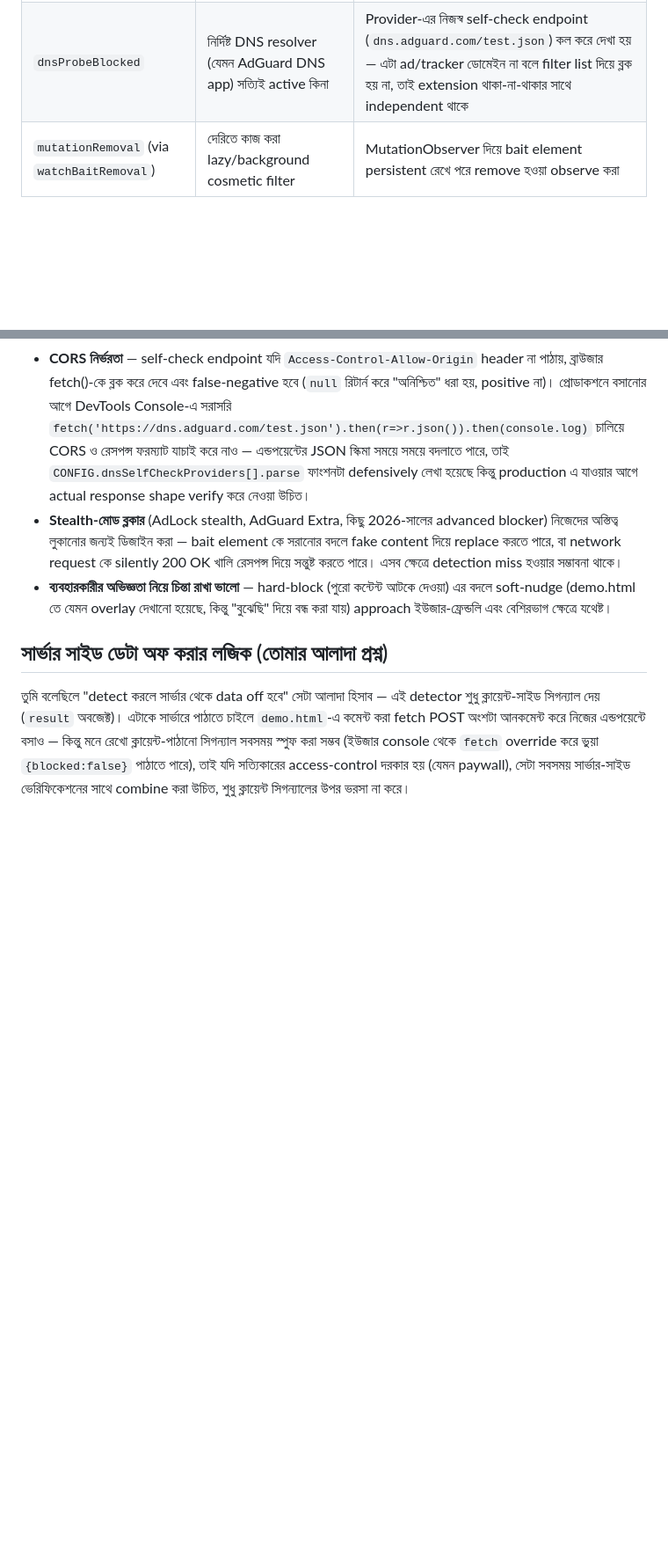
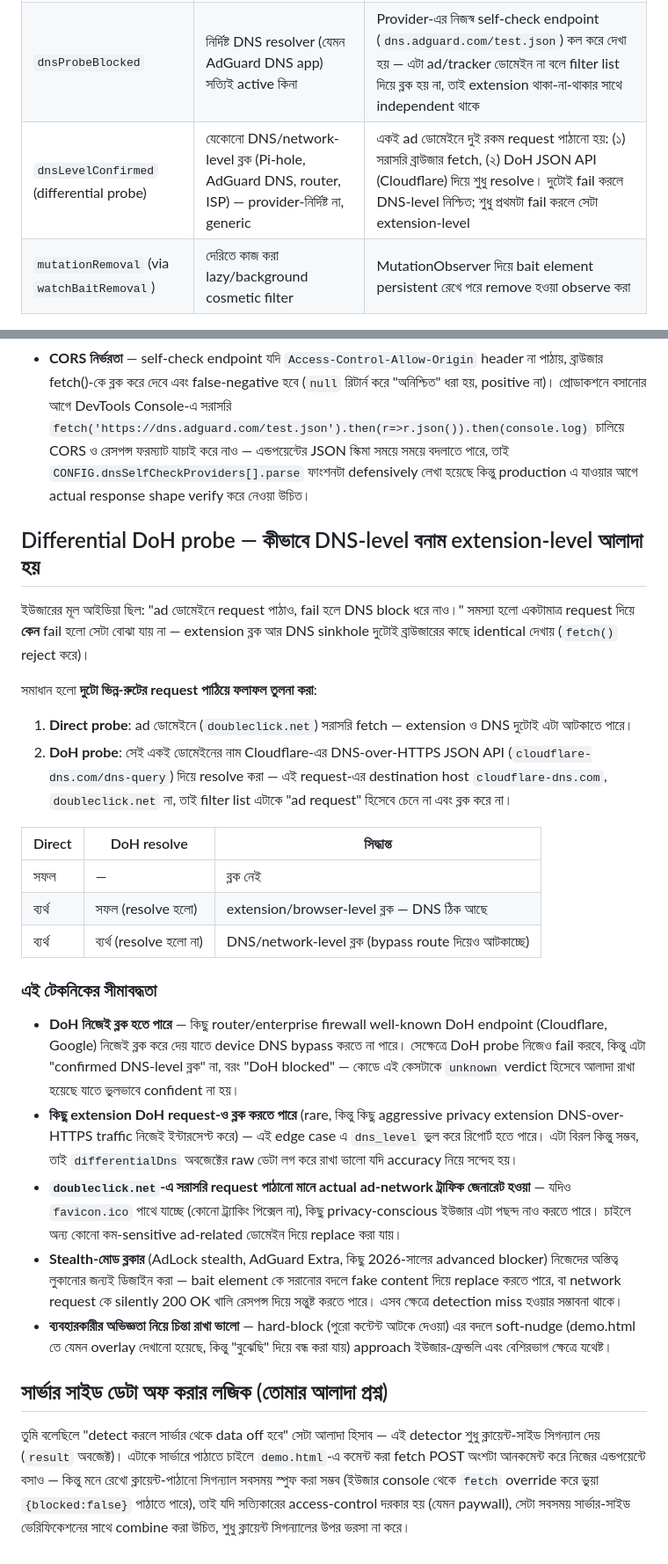
Before and after one commit to marufhossainkeyas11/adblock-detector, a Markdown page: README.md, 2 parts joined by grey strips. Shown at 88% size. Drawn GitHub-style; blank space fills up the shorter version.

Commit message:
Expand README with differential DoH probe details
Added explanation for differential DoH probing and its limitations.

```diff
--- a/README.md
+++ b/README.md
@@ -31,6 +31,7 @@ adblock-detector/
 | `localScriptBlocked` | Extension network-filter, filename-প্যাটার্ন rule | নিজের ডোমেইনে `ad_728.js` fetch করে দেখা হয় request block হয় কিনা |
 | `remoteScriptBlocked` | Filter list (EasyList/uAssets) যেগুলো Google Ads স্ক্রিপ্ট চেনে | `gpt.js`, `adsbygoogle.js` ইত্যাদি known URL fetch করে |
 | `dnsProbeBlocked` | নির্দিষ্ট DNS resolver (যেমন AdGuard DNS app) সত্যিই active কিনা | Provider-এর নিজস্ব self-check endpoint (`dns.adguard.com/test.json`) কল করে দেখা হয় — এটা ad/tracker ডোমেইন না বলে filter list দিয়ে ব্লক হয় না, তাই extension থাকা-না-থাকার সাথে independent থাকে |
+| `dnsLevelConfirmed` (differential probe) | যেকোনো DNS/network-level ব্লক (Pi-hole, AdGuard DNS, router, ISP) — provider-নির্দিষ্ট না, generic | একই ad ডোমেইনে দুই রকম request পাঠানো হয়: (১) সরাসরি ব্রাউজার fetch, (২) DoH JSON API (Cloudflare) দিয়ে শুধু resolve। দুটোই fail করলে DNS-level নিশ্চিত; শুধু প্রথমটা fail করলে সেটা extension-level |
 | `mutationRemoval` (via `watchBaitRemoval`) | দেরিতে কাজ করা lazy/background cosmetic filter | MutationObserver দিয়ে bait element persistent রেখে পরে remove হওয়া observe করা |
 
 ## কনফিডেন্স স্কোরিং কেন
@@ -69,6 +70,45 @@ adblock-detector/
   স্কিমা সময়ে সময়ে বদলাতে পারে, তাই `CONFIG.dnsSelfCheckProviders[].parse`
   ফাংশনটা defensively লেখা হয়েছে কিন্তু production এ যাওয়ার আগে
   actual response shape verify করে নেওয়া উচিত।
+
+## Differential DoH probe — কীভাবে DNS-level বনাম extension-level আলাদা হয়
+
+ইউজারের মূল আইডিয়া ছিল: "ad ডোমেইনে request পাঠাও, fail হলে DNS block
+ধরে নাও।" সমস্যা হলো একটামাত্র request দিয়ে **কেন** fail হলো সেটা বোঝা
+যায় না — extension ব্লক আর DNS sinkhole দুটোই ব্রাউজারের কাছে identical
+দেখায় (`fetch()` reject করে)।
+
+সমাধান হলো **দুটো ভিন্ন-রুটের request পাঠিয়ে ফলাফল তুলনা করা**:
+
+1. **Direct probe**: ad ডোমেইনে (`doubleclick.net`) সরাসরি fetch — extension
+   ও DNS দুটোই এটা আটকাতে পারে।
+2. **DoH probe**: সেই একই ডোমেইনের নাম Cloudflare-এর DNS-over-HTTPS JSON
+   API (`cloudflare-dns.com/dns-query`) দিয়ে resolve করা — এই request-এর
+   destination host `cloudflare-dns.com`, `doubleclick.net` না, তাই filter
+   list এটাকে "ad request" হিসেবে চেনে না এবং ব্লক করে না।
+
+| Direct | DoH resolve | সিদ্ধান্ত |
+|---|---|---|
+| সফল | — | ব্লক নেই |
+| ব্যর্থ | সফল (resolve হলো) | extension/browser-level ব্লক — DNS ঠিক আছে |
+| ব্যর্থ | ব্যর্থ (resolve হলো না) | DNS/network-level ব্লক (bypass route দিয়েও আটকাচ্ছে) |
+
+### এই টেকনিকের সীমাবদ্ধতা
+- **DoH নিজেই ব্লক হতে পারে** — কিছু router/enterprise firewall
+  well-known DoH endpoint (Cloudflare, Google) নিজেই ব্লক করে দেয় যাতে
+  device DNS bypass করতে না পারে। সেক্ষেত্রে DoH probe নিজেও fail করবে,
+  কিন্তু এটা "confirmed DNS-level ব্লক" না, বরং "DoH blocked" — কোডে এই
+  কেসটাকে `unknown` verdict হিসেবে আলাদা রাখা হয়েছে যাতে ভুলভাবে
+  confident না হয়।
+- **কিছু extension DoH request-ও ব্লক করতে পারে** (rare, কিন্তু কিছু
+  aggressive privacy extension DNS-over-HTTPS traffic নিজেই ইন্টারসেপ্ট
+  করে) — এই edge case এ `dns_level` ভুল করে রিপোর্ট হতে পারে। এটা বিরল
+  কিন্তু সম্ভব, তাই `differentialDns` অবজেক্টের raw ডেটা লগ করে রাখা
+  ভালো যদি accuracy নিয়ে সন্দেহ হয়।
+- **`doubleclick.net`-এ সরাসরি request পাঠানো মানে actual ad-network
+  ট্রাফিক জেনারেট হওয়া** — যদিও `favicon.ico` পাথে যাচ্ছে (কোনো ট্র্যাকিং
+  পিক্সেল না), কিছু privacy-conscious ইউজার এটা পছন্দ নাও করতে পারে।
+  চাইলে অন্য কোনো কম-sensitive ad-related ডোমেইন দিয়ে replace করা যায়।
 - **Stealth-মোড ব্লকার** (AdLock stealth, AdGuard Extra, কিছু 2026-সালের
   advanced blocker) নিজেদের অস্তিত্ব লুকানোর জন্যই ডিজাইন করা — bait
   element কে সরানোর বদলে fake content দিয়ে replace করতে পারে, বা network
```
